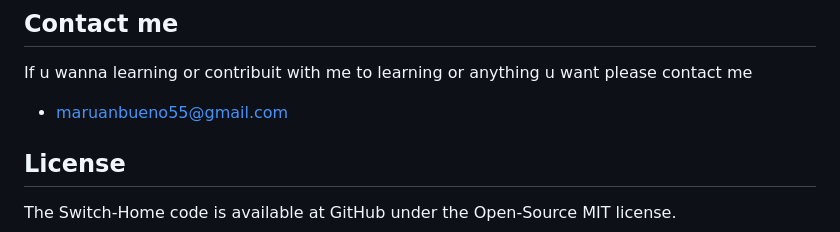
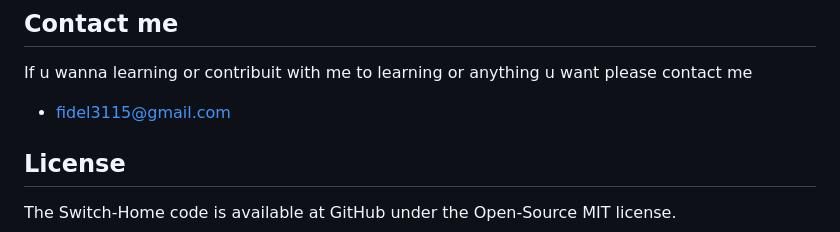
Before and after one commit to toniBCN6/SWHome, a Markdown page: README.md, the part around the change. Drawn GitHub-style.

```diff
--- a/README.md
+++ b/README.md
@@ -141,7 +141,7 @@ Credentials:
 ## Contact me
 
 If u wanna learning or contribuit with me to learning or anything u want please contact me
-* maruanbueno55@gmail.com
+* fidel3115@gmail.com
 
 ## License
 
```
